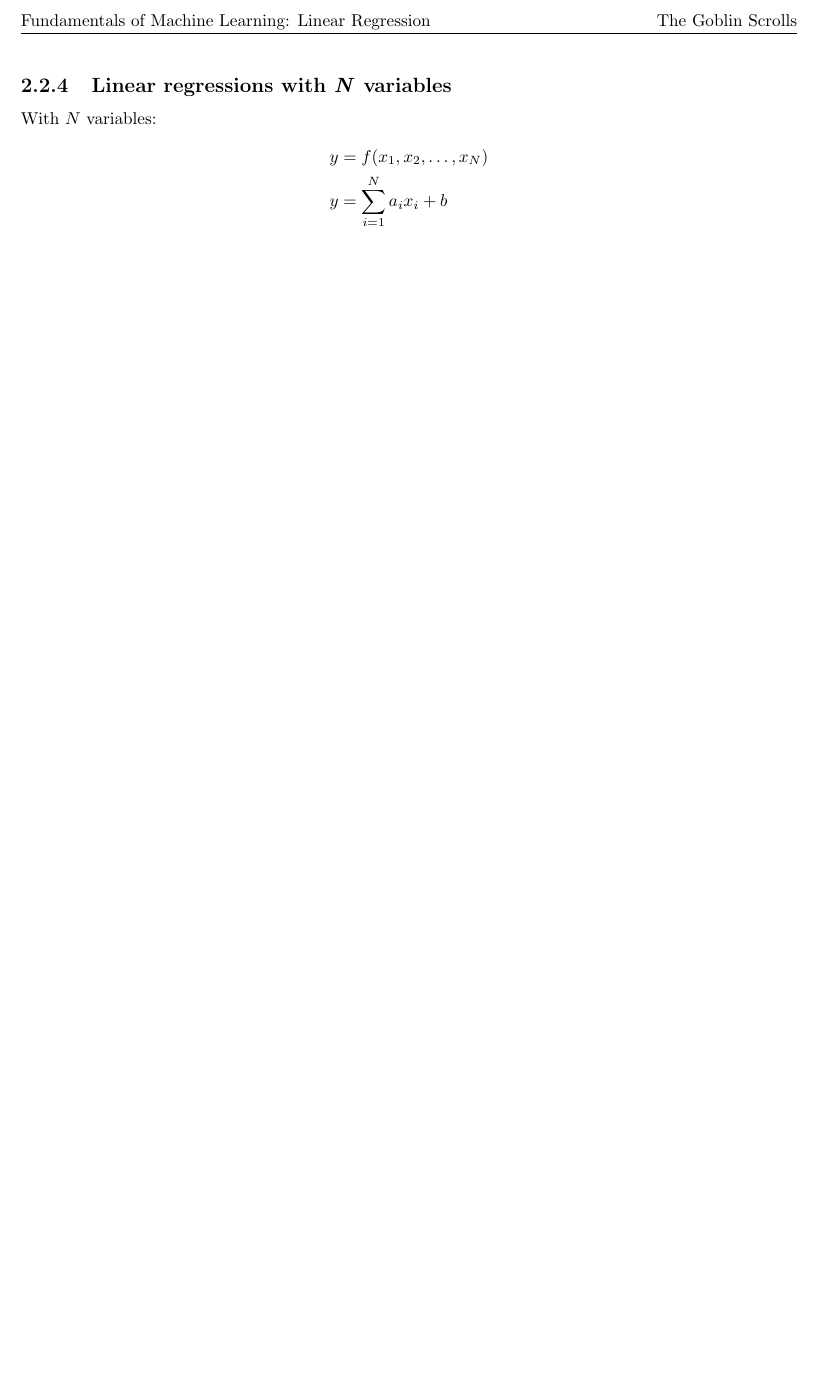
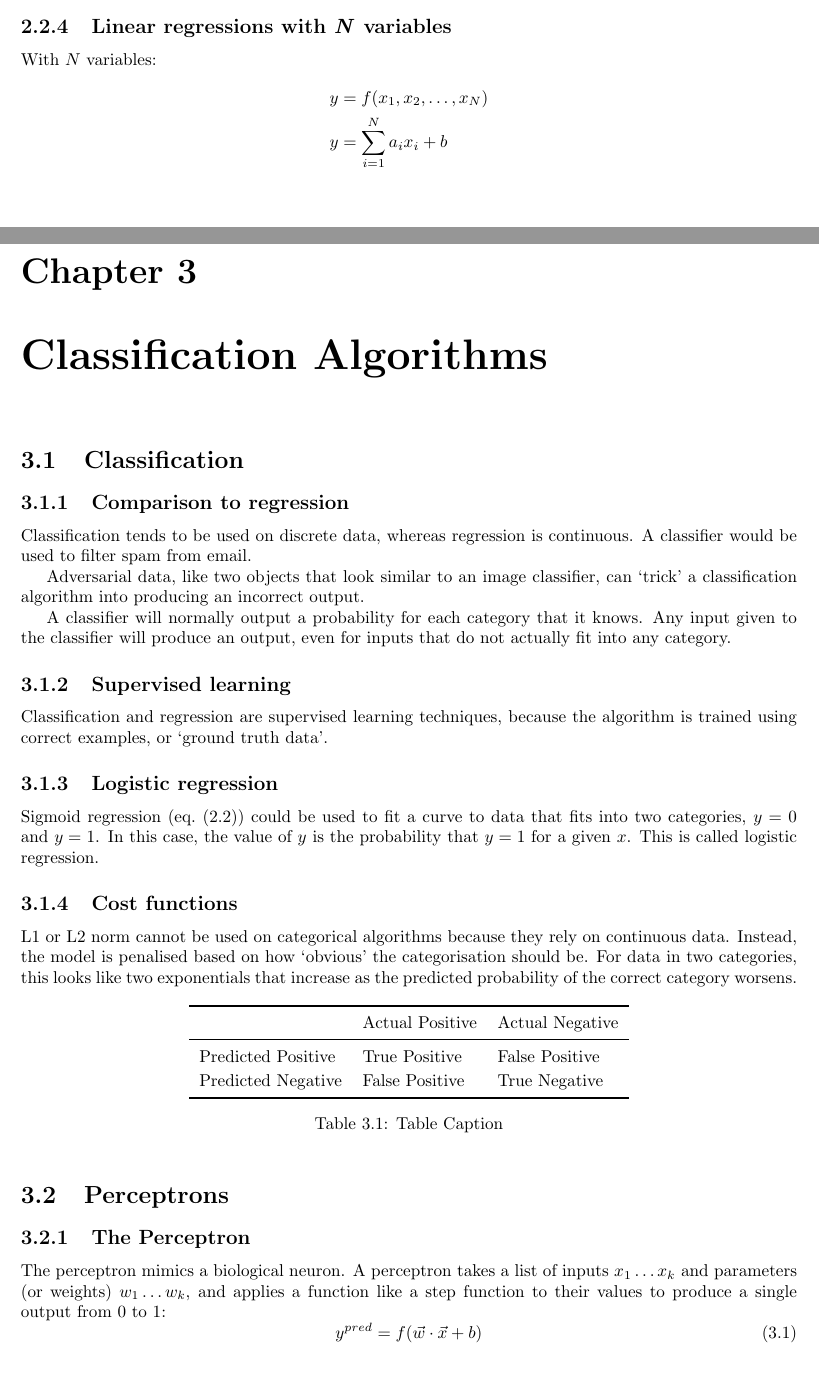
Before and after one commit to KitDaCatsun/goblin-scrolls, a LaTeX thesis (main.tex, which reads ECM1011/chapters/02 Classification.tex): part of page 9 of 24 before the commit and two parts of pages 9 and 10 of 26 after it, the two joined at a grey line, cut at the place of the change, the shorter picture padded with empty space. Compiled offline with pdfLaTeX.

Commit message:
Classification

```diff
--- /dev/null
+++ b/ECM1011/chapters/02 Classification.tex
@@ -0,0 +1,40 @@
+\chapter{Classification Algorithms}
+
+\section{Classification}
+\subsection{Comparison to regression}
+Classification tends to be used on discrete data, whereas regression is continuous. A classifier would be used to filter spam from email.
+
+Adversarial data, like two objects that look similar to an image classifier, can `trick' a classification algorithm into producing an incorrect output.
+
+A classifier will normally output a probability for each category that it knows. Any input given to the classifier will produce an output, even for inputs that do not actually fit into any category.
+
+\subsection{Supervised learning}
+Classification and regression are supervised learning techniques, because the algorithm is trained using correct examples, or `ground truth data'.
+
+\subsection{Logistic regression}
+Sigmoid regression (\cref{eq:sigmoid_regression}) could be used to fit a curve to data that fits into two categories, \(y=0\) and \(y=1\). In this case, the value of \(y\) is the probability that \(y=1\) for a given \(x\). This is called logistic regression.
+
+\subsection{Cost functions}
+L1 or L2 norm cannot be used on categorical algorithms because they rely on continuous data. Instead, the model is penalised based on how `obvious' the categorisation should be. For data in two categories, this looks like two exponentials that increase as the predicted probability of the correct category worsens.
+
+\begin{table}[htbp]
+    \centering
+    \begin{tabular}{lll}
+        \toprule
+                           & Actual Positive & Actual Negative \\
+        \midrule
+        Predicted Positive & True Positive   & False Positive  \\
+        Predicted Negative & False Positive  & True Negative   \\
+        \bottomrule
+    \end{tabular}
+    \caption{Table Caption}
+    \label{tab:label}
+\end{table}
+
+\section{Perceptrons}
+\subsection{The Perceptron}
+The perceptron mimics a biological neuron. A perceptron takes a list of inputs \(x_1 \dots x_k\) and parameters (or weights) \(w_1 \dots w_k\), and applies a function like a step function to their values to produce a single output from \(0\) to \(1\):
+\begin{equation}
+    \label{eq:perceptron_prediction}
+    y^{pred} = f(\vec{w} \cdot \vec{x} + b)
+\end{equation}
```
Also changed, not shown: ECM1011/chapters/01 Linear Regression.tex (+3 -2 lines), ECM1011/part.tex (+1 -0 lines), ECM1011/chapters/02 Classification.tex (11 more changed lines).
